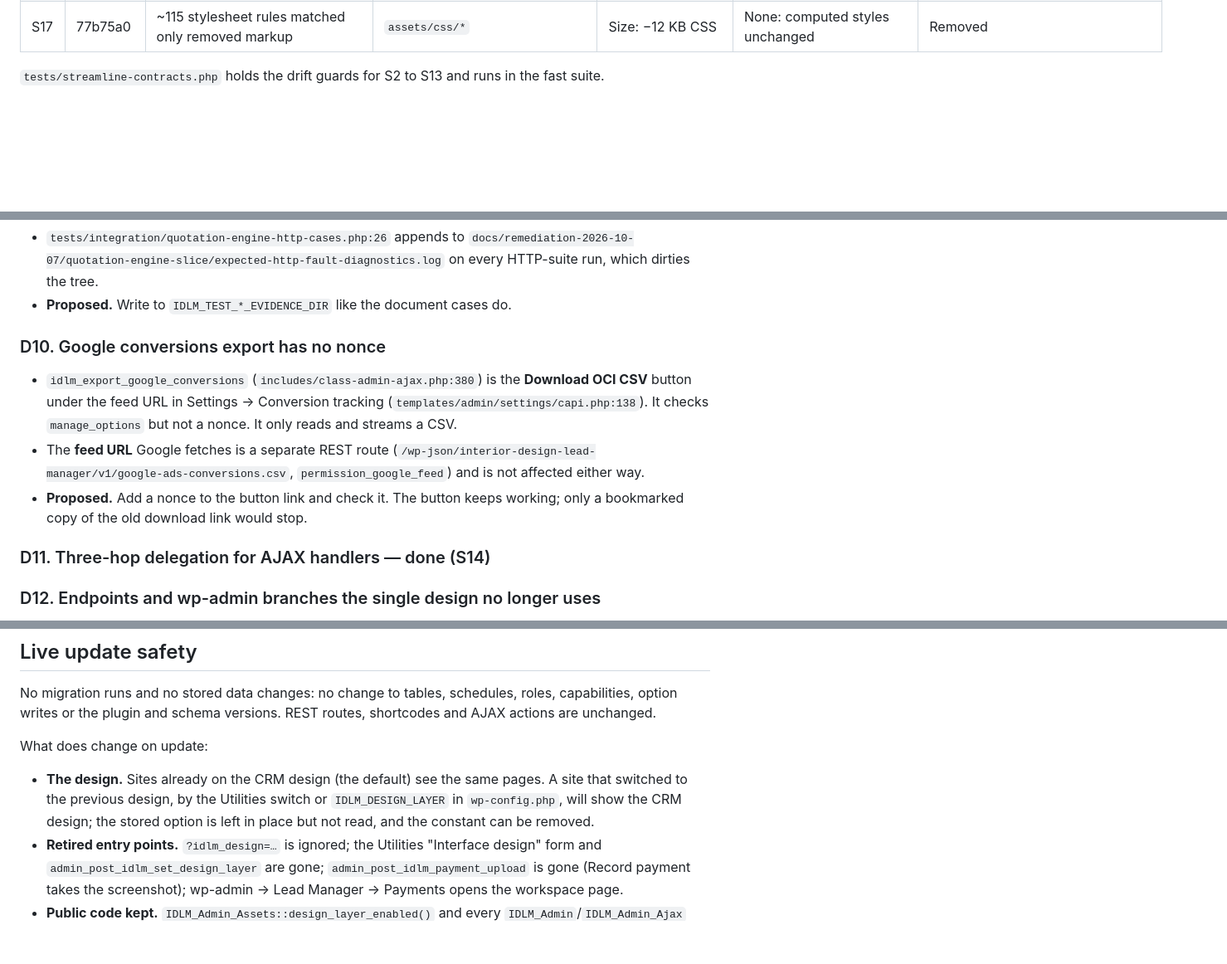
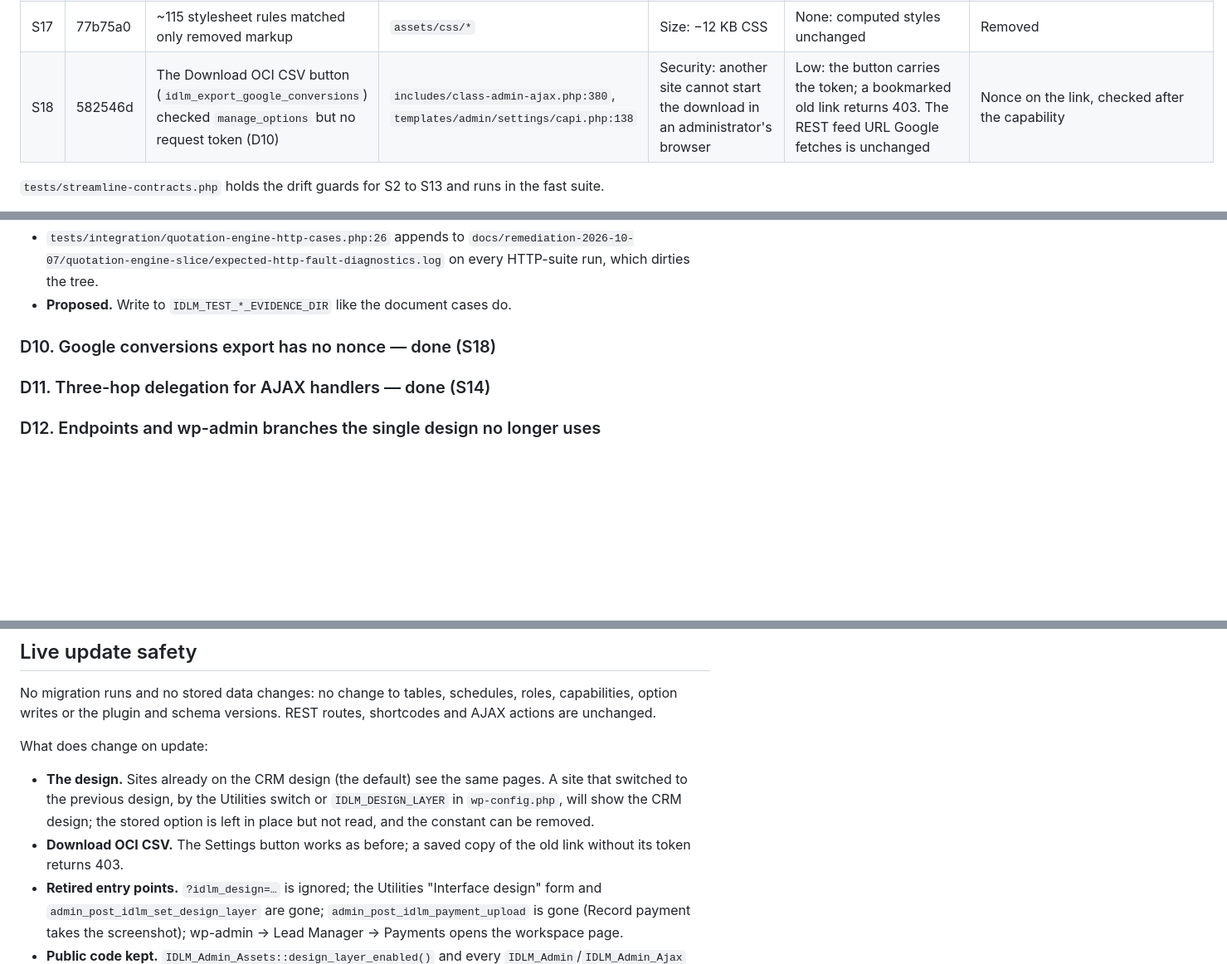
Before and after one commit to mlshashikiran/interior-design-lead-manager, a Markdown page: docs/STREAMLINE-AUDIT.md, 3 parts joined by grey strips. Shown at 83% size. Rendered like a GitHub page; blank space fills up the shorter version.

```diff
--- a/docs/STREAMLINE-AUDIT.md
+++ b/docs/STREAMLINE-AUDIT.md
@@ -83,6 +83,7 @@ Each item is one commit. Each was verified with the fast suite, runtime prerequi
 | S15 | c16aa59 | Two designs behind a switch; Payments kept a second, older page (D2) | `includes/class-admin-assets.php`, `includes/class-lead-payment-controller.php` | One design; −295 lines in Payments | Low: CRM markup unchanged; see Live update safety | Switch retired; old payment page and upload step removed; details only the old page showed added to the dialog page |
 | S16 | 226ae9b | About 270 old-design branches in templates, controllers and scripts, plus six render-time rewrites of labels and inline styles | templates, `includes/class-admin-*`, `assets/js/*` | One rendering path | Low: byte-compared with the CRM baseline | Kept the CRM branch; rewrites moved into the templates |
 | S17 | 77b75a0 | ~115 stylesheet rules matched only removed markup | `assets/css/*` | Size: −12 KB CSS | None: computed styles unchanged | Removed |
+| S18 | 582546d | The Download OCI CSV button (`idlm_export_google_conversions`) checked `manage_options` but no request token (D10) | `includes/class-admin-ajax.php:380`, `templates/admin/settings/capi.php:138` | Security: another site cannot start the download in an administrator's browser | Low: the button carries the token; a bookmarked old link returns 403. The REST feed URL Google fetches is unchanged | Nonce on the link, checked after the capability |
 
 `tests/streamline-contracts.php` holds the drift guards for S2 to S13 and runs in the fast suite.
 
@@ -137,10 +138,7 @@ Ordered by value. None of these was started.
 - `tests/integration/quotation-engine-http-cases.php:26` appends to `docs/remediation-2026-10-07/quotation-engine-slice/expected-http-fault-diagnostics.log` on every HTTP-suite run, which dirties the tree.
 - **Proposed.** Write to `IDLM_TEST_*_EVIDENCE_DIR` like the document cases do.
 
-### D10. Google conversions export has no nonce
-- `idlm_export_google_conversions` (`includes/class-admin-ajax.php:380`) is the **Download OCI CSV** button under the feed URL in Settings → Conversion tracking (`templates/admin/settings/capi.php:138`). It checks `manage_options` but not a nonce. It only reads and streams a CSV.
-- The **feed URL** Google fetches is a separate REST route (`/wp-json/interior-design-lead-manager/v1/google-ads-conversions.csv`, `permission_google_feed`) and is not affected either way.
-- **Proposed.** Add a nonce to the button link and check it. The button keeps working; only a bookmarked copy of the old download link would stop.
+### D10. Google conversions export has no nonce — done (S18)
 
 ### D11. Three-hop delegation for AJAX handlers — done (S14)
 
@@ -179,6 +177,7 @@ No migration runs and no stored data changes: no change to tables, schedules, ro
 
 What does change on update:
 - **The design.** Sites already on the CRM design (the default) see the same pages. A site that switched to the previous design, by the Utilities switch or `IDLM_DESIGN_LAYER` in `wp-config.php`, will show the CRM design; the stored option is left in place but not read, and the constant can be removed.
+- **Download OCI CSV.** The Settings button works as before; a saved copy of the old link without its token returns 403.
 - **Retired entry points.** `?idlm_design=…` is ignored; the Utilities "Interface design" form and `admin_post_idlm_set_design_layer` are gone; `admin_post_idlm_payment_upload` is gone (Record payment takes the screenshot); wp-admin → Lead Manager → Payments opens the workspace page.
 - **Public code kept.** `IDLM_Admin_Assets::design_layer_enabled()` and every `IDLM_Admin`/`IDLM_Admin_Ajax` method remain callable.
 
```
Also changed, not shown: CHANGELOG.md (+1 -0 lines).
